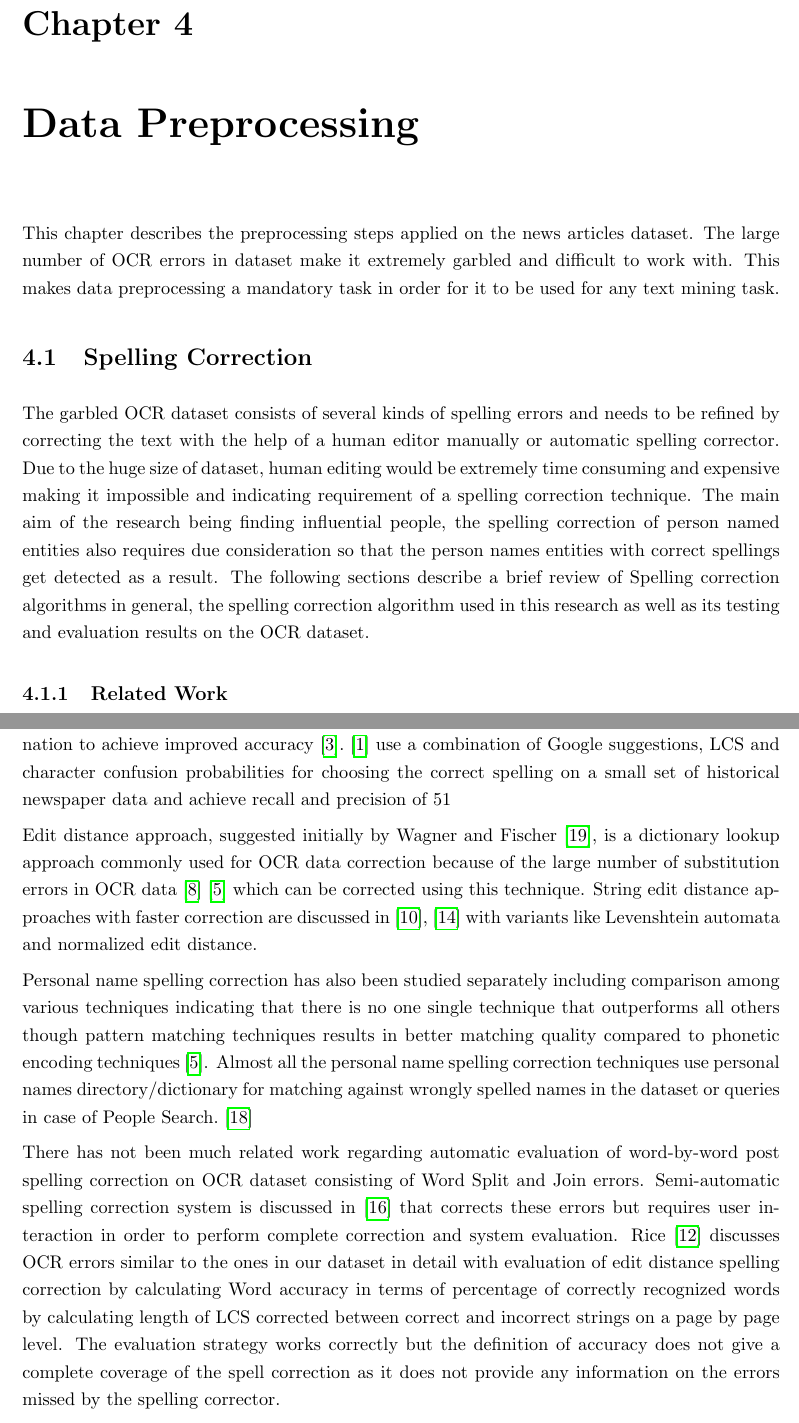
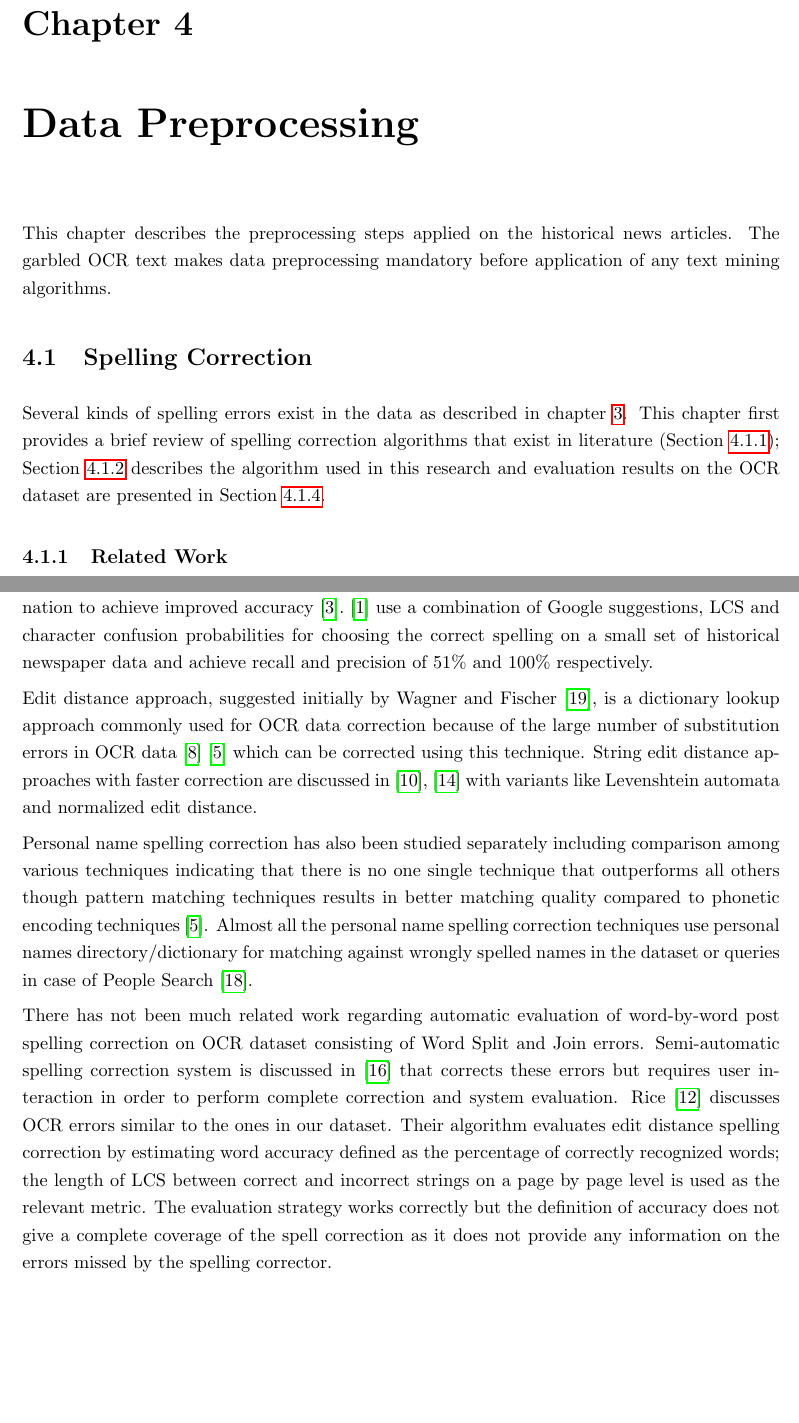
Before and after one commit to aayushee/Paper, a LaTeX thesis (Thesis/thesis template/mtech_thesis_template.tex): two parts of pages 15 and 16 of 29, joined at a grey line, cut so that both start at the same text, the shorter picture padded with empty space. Compiled offline with pdfLaTeX.

Commit message:
Edited the spell correction chapter and added a pplGazette.tex

```diff
--- a/Thesis/thesis template/mtech_thesis_template.tex
+++ b/Thesis/thesis template/mtech_thesis_template.tex
@@ -203,15 +204,19 @@ The OCR text available from Chronicling America website is on a page by page lev
 is used to extract the required articles text from the database by dumping complete dataset and extracting individual articles linetext based on their unique ID. The individual text articles generated from the database do not have any punctuation and contain a large amount of garbled text containing above mentioned OCR errors.
 
 
-\chapter{Data Preprocessing}\label{chapter:data preprocessing}
+\chapter{Data Preprocessing}
+\label{chapter:data preprocessing}
 
 
-This chapter describes the preprocessing steps applied on the news articles dataset.
-The large number of OCR errors in dataset make it extremely garbled and difficult to work with. This makes data preprocessing a mandatory task in order for it to be used for any text mining task.
+This chapter describes the preprocessing steps applied on the historical news articles.
+The garbled OCR text makes data preprocessing mandatory before application of any text mining algorithms.
 
 \section{Spelling Correction}
- The garbled OCR dataset consists of several kinds of spelling errors and needs to be refined by correcting the text with the help of a human editor manually or automatic spelling corrector. Due to the huge  size of dataset, human editing would be extremely time consuming and expensive making it impossible and indicating requirement of a spelling correction technique.
-The main aim of the research being finding influential people, the spelling correction of person named entities also requires due consideration so that the person names entities with correct spellings get detected as a result.
-The following sections describe a brief review of Spelling correction algorithms in general, the spelling correction algorithm used in this research as well as its testing and evaluation results on the OCR dataset.
+
+Several kinds of spelling errors exist in the data as described in chapter~\ref{chapter:data description}. This chapter first provides a brief review of spelling correction algorithms that exist in literature (Section~\ref{spell:rw}); Section~\ref{spell:algo} describes the algorithm used in this research and evaluation results on the OCR dataset are presented in Section~\ref{spell:eval}.
+
+% The garbled OCR dataset consists of several kinds of spelling errors and needs to be refined by correcting the text with the help of a human editor manually or automatic spelling corrector. Due to the huge  size of dataset, human editing would be extremely time consuming and expensive making it impossible and indicating requirement of a spelling correction technique.
+%The main aim of the research being finding influential people, the spelling correction of person named entities also requires due consideration so that the person names entities with correct spellings get detected as a result.
+
 
 \subsection{Related Work}
@@ -225,15 +231,15 @@ On the other hand, Context-dependent techniques require contextual information a
 Bassil and Alwani\cite{bassil2012ocr} use Google 1-5 gram word dataset to gain context information in order to determine the correct words sequence in the text for correction.
 Tong and Evans\cite{tong1996statistical} use SLM approach involving information from letter n-grams,character confusion and word bi-gram probabilities to perform context sensitive spelling correction obtaining a 60 percent error reduction rate.
 
-All these spelling correction techniques have developed over time and have been used in combination to achieve improved accuracy \cite{brill2000improved}. \cite{agarwal2013utilizing} use a combination of Google suggestions, LCS and character confusion probabilities for choosing the correct spelling on a small set of historical newspaper data and achieve recall and precision of 51% and 100% respectively.
+All these spelling correction techniques have developed over time and have been used in combination to achieve improved accuracy \cite{brill2000improved}. \cite{agarwal2013utilizing} use a combination of Google suggestions, LCS and character confusion probabilities for choosing the correct spelling on a small set of historical newspaper data and achieve recall and precision of $51\%$ and $100\%$ respectively.
 
 
 Edit distance approach, suggested initially by Wagner and Fischer\cite{wagner1974string}, is a dictionary lookup approach commonly used for OCR data correction because of the large number of substitution errors in OCR data  \cite{kukich1992techniques}\cite{christen2006comparison} which can be corrected using this technique. String edit distance approaches with faster correction are discussed in \cite{marzal1993computation},\cite{schulz2002fast}  with variants like Levenshtein automata and normalized edit distance.
 
-Personal name spelling correction has also been studied separately including comparison among various techniques indicating that there is no one single technique that outperforms all others though pattern matching techniques results in better matching quality compared to phonetic encoding techniques\cite{christen2006comparison}. Almost all the personal name spelling correction techniques use personal names directory/dictionary for matching against wrongly spelled names in the dataset or queries in case of People Search.\cite{udupa2010hashing}
+Personal name spelling correction has also been studied separately including comparison among various techniques indicating that there is no one single technique that outperforms all others though pattern matching techniques results in better matching quality compared to phonetic encoding techniques\cite{christen2006comparison}. Almost all the personal name spelling correction techniques use personal names directory/dictionary for matching against wrongly spelled names in the dataset or queries in case of People Search \cite{udupa2010hashing}.
 
 
-There has not been much related work regarding automatic evaluation of word-by-word post spelling correction on OCR dataset consisting of Word Split and Join errors. Semi-automatic spelling correction system is discussed in \cite{taghva2001ocrspell} that corrects these errors but requires user interaction in order to perform complete correction and system evaluation. Rice\cite{rice1996measuring} discusses OCR errors similar to the ones in our dataset in detail with evaluation of edit distance spelling correction by calculating Word accuracy in terms of percentage of correctly recognized words by calculating length of LCS corrected between correct and incorrect strings on a page by page level. The evaluation strategy works correctly but the definition of accuracy does not give a complete coverage of the spell correction as it does not provide any information on the errors missed by the spelling corrector.
+There has not been much related work regarding automatic evaluation of word-by-word post spelling correction on OCR dataset consisting of Word Split and Join errors. Semi-automatic spelling correction system is discussed in \cite{taghva2001ocrspell} that corrects these errors but requires user interaction in order to perform complete correction and system evaluation. Rice\cite{rice1996measuring} discusses OCR errors similar to the ones in our dataset. Their algorithm evaluates edit distance spelling correction by estimating word accuracy defined as the percentage of correctly recognized words; the length of LCS between correct and incorrect strings on a page by page level is used as the relevant metric. The evaluation strategy works correctly but the definition of accuracy does not give a complete coverage of the spell correction as it does not provide any information on the errors missed by the spelling corrector.
 
  We use edit distance algorithm for spelling correction because of its speed and ability to correct OCR errors compared to the n-gram approach \cite{chattopadhyaya2013fast}. Context-dependent spelling correction is not used because of unavailability of n-gram words corpus or ground truth dataset containing OCR and true word pairs.
 A novel algorithm based on N-gram approach is then proposed for automatic evaluation of the corrected text word-by-word against the manually corrected subset of the news articles dataset.
```
Also changed, not shown: Thesis/thesis template/pplGazette.tex (added, +8 -0 lines), Thesis/thesis template/mtech_thesis_template.tex (26 more changed lines).
